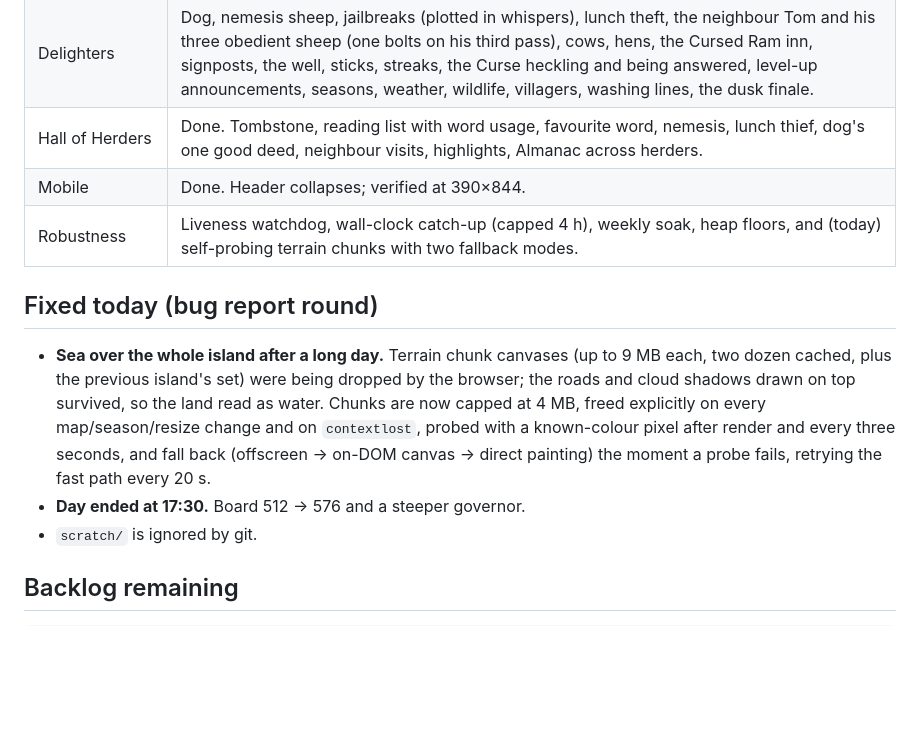
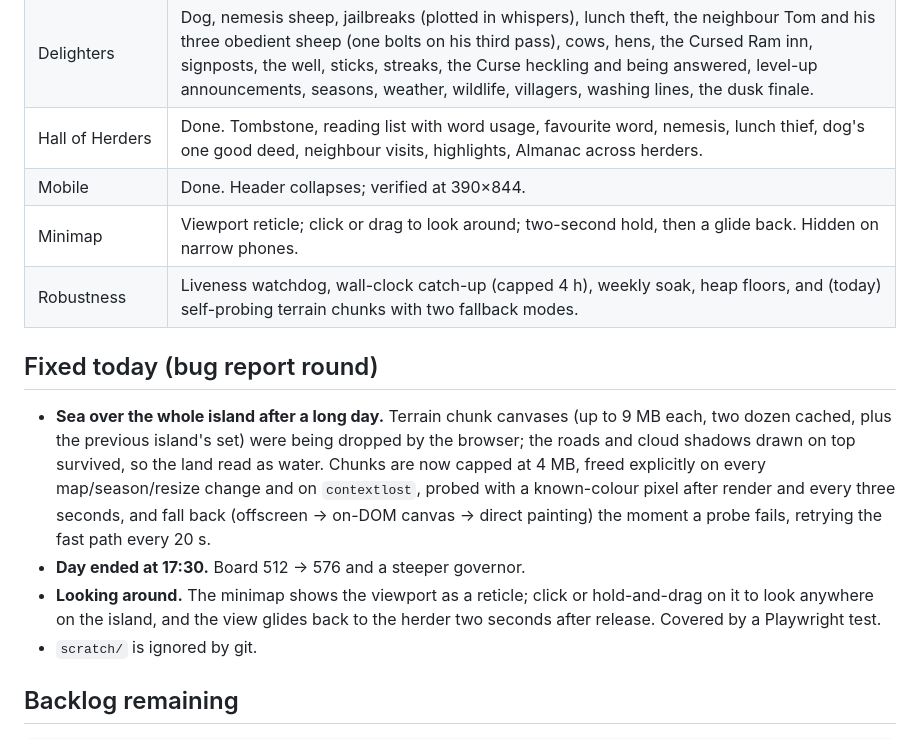
Before and after one commit to huntergdavis/curse-of-the-herder, a Markdown page: STATUS.md, the part around the change. Rendered like a GitHub page; blank space fills up the shorter version.

Commit message:
Status: minimap look-around
Co-Authored-By: Claude Fable 5.1 <noreply@anthropic.com>

```diff
--- a/STATUS.md
+++ b/STATUS.md
@@ -22,12 +22,14 @@
 | Delighters | Dog, nemesis sheep, jailbreaks (plotted in whispers), lunch theft, the neighbour Tom and his three obedient sheep (one bolts on his third pass), cows, hens, the Cursed Ram inn, signposts, the well, sticks, streaks, the Curse heckling and being answered, level-up announcements, seasons, weather, wildlife, villagers, washing lines, the dusk finale. |
 | Hall of Herders | Done. Tombstone, reading list with word usage, favourite word, nemesis, lunch thief, dog's one good deed, neighbour visits, highlights, Almanac across herders. |
 | Mobile | Done. Header collapses; verified at 390×844. |
+| Minimap | Viewport reticle; click or drag to look around; two-second hold, then a glide back. Hidden on narrow phones. |
 | Robustness | Liveness watchdog, wall-clock catch-up (capped 4 h), weekly soak, heap floors, and (today) self-probing terrain chunks with two fallback modes. |
 
 ## Fixed today (bug report round)
 
 - **Sea over the whole island after a long day.** Terrain chunk canvases (up to 9 MB each, two dozen cached, plus the previous island's set) were being dropped by the browser; the roads and cloud shadows drawn on top survived, so the land read as water. Chunks are now capped at 4 MB, freed explicitly on every map/season/resize change and on `contextlost`, probed with a known-colour pixel after render and every three seconds, and fall back (offscreen → on-DOM canvas → direct painting) the moment a probe fails, retrying the fast path every 20 s.
 - **Day ended at 17:30.** Board 512 → 576 and a steeper governor.
+- **Looking around.** The minimap shows the viewport as a reticle; click or hold-and-drag on it to look anywhere on the island, and the view glides back to the herder two seconds after release. Covered by a Playwright test.
 - `scratch/` is ignored by git.
 
 ## Backlog remaining
```
